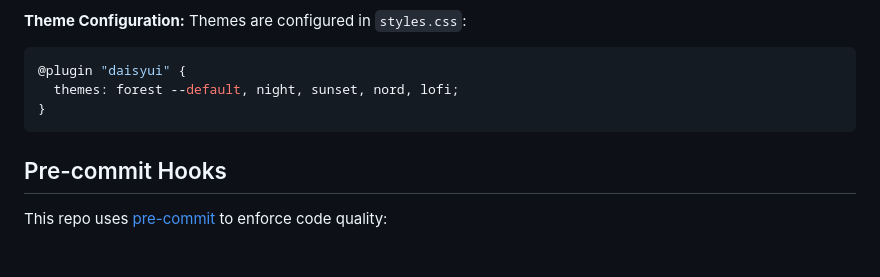
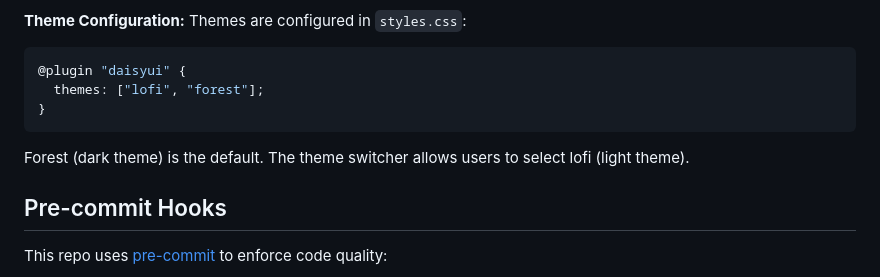
Before and after one commit to chibanaryan/acclaimed_video_games, a Markdown page: README.md, the part around the change. Drawn GitHub-style; blank space fills up the shorter version.

````diff
--- a/README.md
+++ b/README.md
@@ -100,9 +100,10 @@ The site uses django-tailwind with Tailwind CSS v4 and DaisyUI v5.
 Themes are configured in `styles.css`:
 ```css
 @plugin "daisyui" {
-  themes: forest --default, night, sunset, nord, lofi;
+  themes: ["lofi", "forest"];
 }
 ```
+Forest (dark theme) is the default. The theme switcher allows users to select lofi (light theme).
 
 ## Pre-commit Hooks
 
````
Also changed, not shown: CLAUDE.md (+26 -12 lines), THEME_SYSTEM.md (+1 -1 lines).
